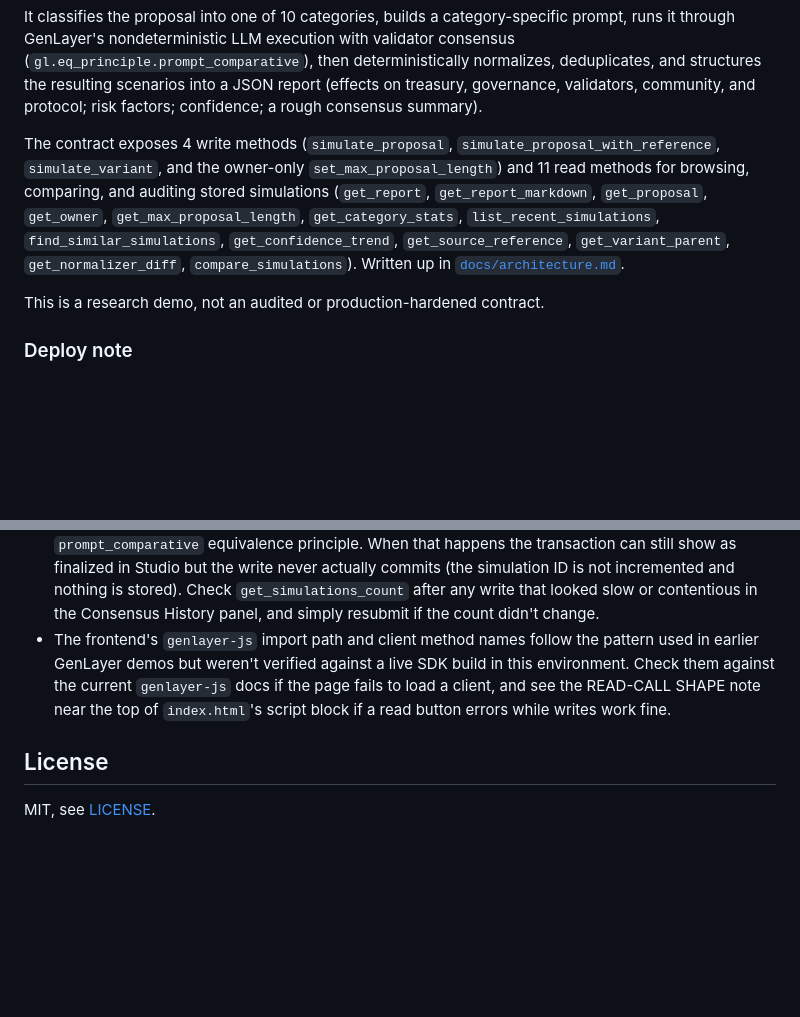
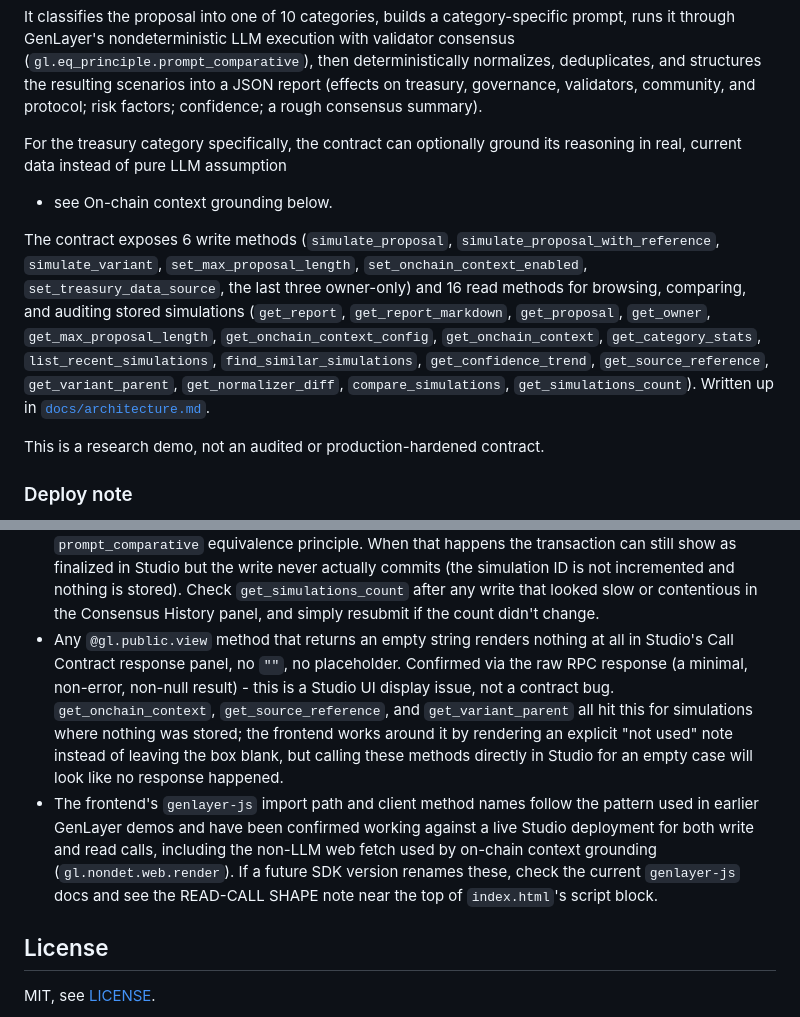
Before and after one commit to Biosolverr/governance-decision-simulator, a Markdown page: README.md, 2 parts joined by grey strips. Drawn GitHub-style; blank space fills up the shorter version.

```diff
--- a/README.md
+++ b/README.md
@@ -22,15 +22,21 @@ resulting scenarios into a JSON report (effects on treasury, governance,
 validators, community, and protocol; risk factors; confidence; a rough
 consensus summary).
 
-The contract exposes 4 write methods (`simulate_proposal`,
-`simulate_proposal_with_reference`, `simulate_variant`, and the owner-only
-`set_max_proposal_length`) and 11 read methods for browsing, comparing, and
-auditing stored simulations (`get_report`, `get_report_markdown`,
-`get_proposal`, `get_owner`, `get_max_proposal_length`,
-`get_category_stats`, `list_recent_simulations`,
+For the treasury category specifically, the contract can optionally
+ground its reasoning in real, current data instead of pure LLM assumption
+- see On-chain context grounding below.
+
+The contract exposes 6 write methods (`simulate_proposal`,
+`simulate_proposal_with_reference`, `simulate_variant`,
+`set_max_proposal_length`, `set_onchain_context_enabled`,
+`set_treasury_data_source`, the last three owner-only) and 16 read methods
+for browsing, comparing, and auditing stored simulations (`get_report`,
+`get_report_markdown`, `get_proposal`, `get_owner`,
+`get_max_proposal_length`, `get_onchain_context_config`,
+`get_onchain_context`, `get_category_stats`, `list_recent_simulations`,
 `find_similar_simulations`, `get_confidence_trend`,
 `get_source_reference`, `get_variant_parent`, `get_normalizer_diff`,
-`compare_simulations`). Written up in
+`compare_simulations`, `get_simulations_count`). Written up in
 [`docs/architecture.md`](docs/architecture.md).
 
 This is a research demo, not an audited or production-hardened contract.
@@ -133,12 +171,23 @@ constants in the script instead.
   `get_simulations_count` after any write that looked slow or contentious
   in the Consensus History panel, and simply resubmit if the count didn't
   change.
+- Any `@gl.public.view` method that returns an empty string renders
+  nothing at all in Studio's Call Contract response panel, no `""`, no
+  placeholder. Confirmed via the raw RPC response (a minimal, non-error,
+  non-null result) - this is a Studio UI display issue, not a contract
+  bug. `get_onchain_context`, `get_source_reference`, and
+  `get_variant_parent` all hit this for simulations where nothing was
+  stored; the frontend works around it by rendering an explicit "not
+  used" note instead of leaving the box blank, but calling these methods
+  directly in Studio for an empty case will look like no response
+  happened.
 - The frontend's `genlayer-js` import path and client method names follow
-  the pattern used in earlier GenLayer demos but weren't verified against
-  a live SDK build in this environment. Check them against the current
-  `genlayer-js` docs if the page fails to load a client, and see the
-  READ-CALL SHAPE note near the top of `index.html`'s script block if a
-  read button errors while writes work fine.
+  the pattern used in earlier GenLayer demos and have been confirmed
+  working against a live Studio deployment for both write and read calls,
+  including the non-LLM web fetch used by on-chain context grounding
+  (`gl.nondet.web.render`). If a future SDK version renames these,
+  check the current `genlayer-js` docs and see the READ-CALL SHAPE note
+  near the top of `index.html`'s script block.
 
 ## License
 
```
Also changed, not shown: other parts of README.md (+49 -17 lines).
